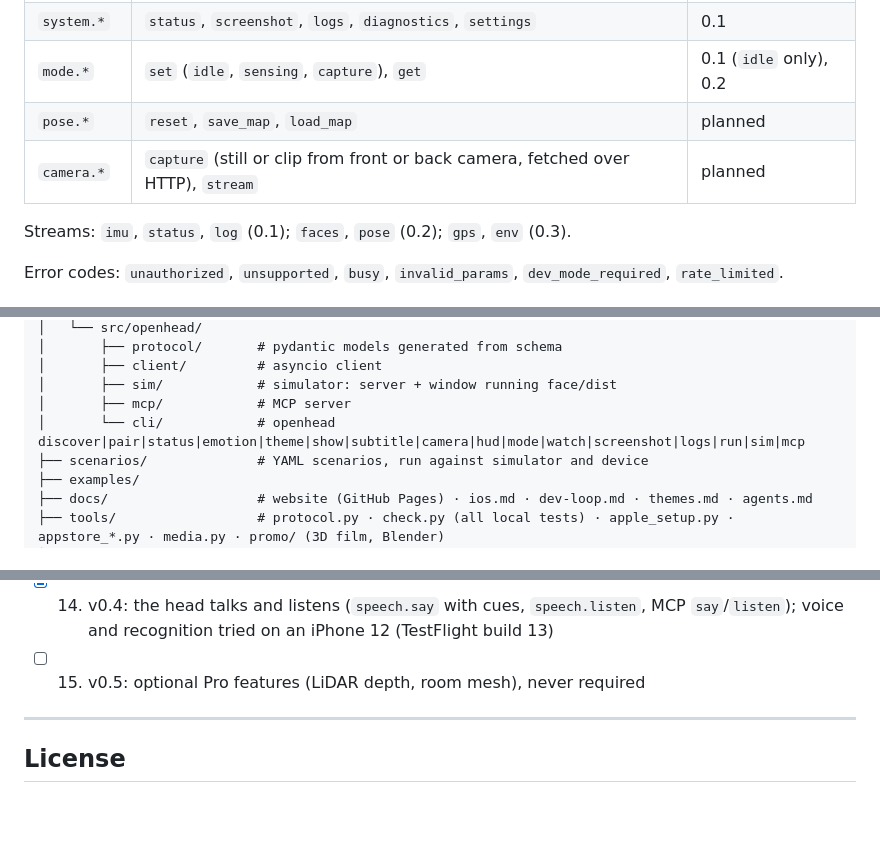
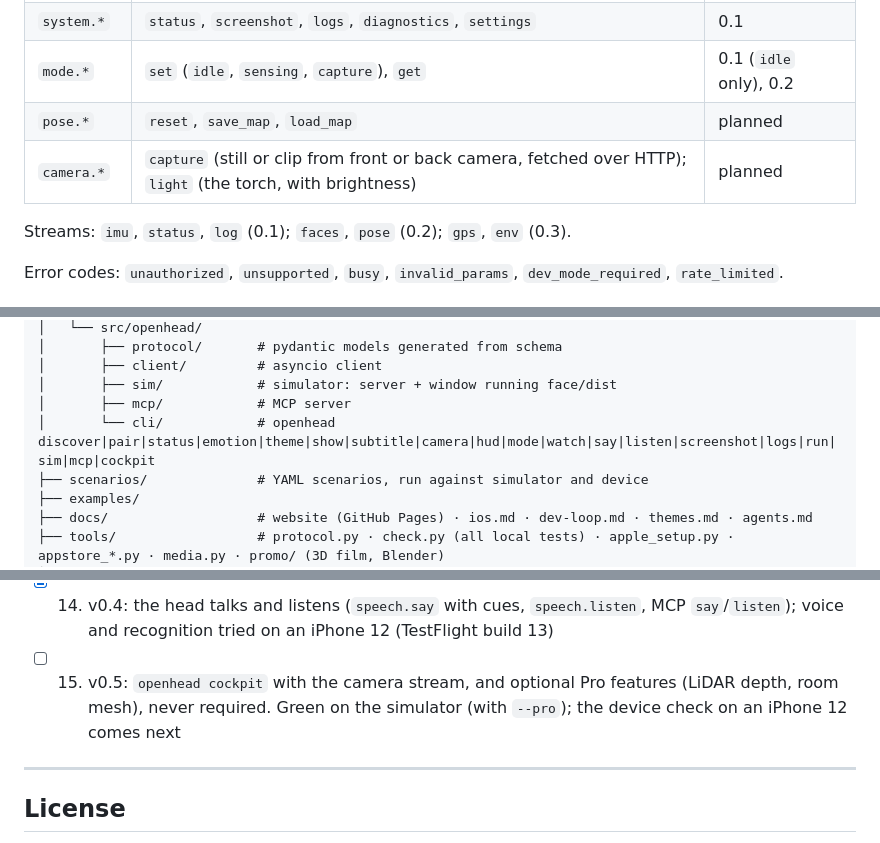
Before and after one commit to PatrikBichis/openhead, a Markdown page: README.md, 3 parts joined by grey strips. Drawn GitHub-style; blank space fills up the shorter version.

```diff
--- a/README.md
+++ b/README.md
@@ -349,7 +366,7 @@ sequenceDiagram
 | `system.*` | `status`, `screenshot`, `logs`, `diagnostics`, `settings` | 0.1 |
 | `mode.*` | `set` (`idle`, `sensing`, `capture`), `get` | 0.1 (`idle` only), 0.2 |
 | `pose.*` | `reset`, `save_map`, `load_map` | planned |
-| `camera.*` | `capture` (still or clip from front or back camera, fetched over HTTP), `stream` | planned |
+| `camera.*` | `capture` (still or clip from front or back camera, fetched over HTTP); `light` (the torch, with brightness) | planned |
 
 Streams: `imu`, `status`, `log` (0.1); `faces`, `pose` (0.2); `gps`, `env` (0.3).
 
@@ -492,7 +509,7 @@ openhead/
 │       ├── client/         # asyncio client
 │       ├── sim/            # simulator: server + window running face/dist
 │       ├── mcp/            # MCP server
-│       └── cli/            # openhead discover|pair|status|emotion|theme|show|subtitle|camera|hud|mode|watch|screenshot|logs|run|sim|mcp
+│       └── cli/            # openhead discover|pair|status|emotion|theme|show|subtitle|camera|hud|mode|watch|say|listen|screenshot|logs|run|sim|mcp|cockpit
 ├── scenarios/              # YAML scenarios, run against simulator and device
 ├── examples/
 ├── docs/                   # website (GitHub Pages) · ios.md · dev-loop.md · themes.md · agents.md
@@ -526,7 +543,7 @@ uv add "openhead @ git+https://github.com/PatrikBichis/openhead@v0.4.0#subdirect
 - [x] 12. v0.2: camera view with HUD themes, faces, ARKit pose, modes (`camera.yaml` green on simulator and iPhone)
 - [x] 13. v0.3: `gps` and `env` streams (green on the simulator and on an iPhone 12, TestFlight build 11, with `camera.yaml`); tagged `0.3.0`
 - [x] 14. v0.4: the head talks and listens (`speech.say` with cues, `speech.listen`, MCP `say`/`listen`); voice and recognition tried on an iPhone 12 (TestFlight build 13)
-- [ ] 15. v0.5: optional Pro features (LiDAR depth, room mesh), never required
+- [ ] 15. v0.5: `openhead cockpit` with the camera stream, and optional Pro features (LiDAR depth, room mesh), never required. Green on the simulator (with `--pro`); the device check on an iPhone 12 comes next
 
 ---
 
```
Also changed, not shown: other parts of README.md (+20 -3 lines), PLAN.md (+3 -1 lines), docs/media/cockpit.png (added), 16 other files.
